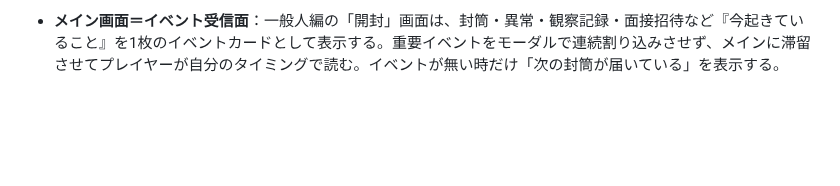
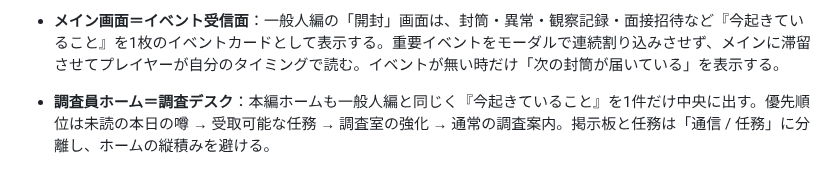
Before and after one commit to b-w-hiroki/shinso-gacha, a Markdown page: docs/DESIGN.md, the part around the change. Rendered like a GitHub page; blank space fills up the shorter version.

Commit message:
調査員ホームのイベントデスク方針を追記

```diff
--- a/docs/DESIGN.md
+++ b/docs/DESIGN.md
@@ -103,3 +103,5 @@
 - **スクロール最小化**：スマホでは情報を縦に積み上げず、ボタン切替を優先する。一般人編は「開封 / 資料 / 記録」の3表示に分け、資料内も「都市伝説 / 陰謀論」で切り替える。1画面で次の行動が分かることを優先し、長いスクロールは詳細閲覧時だけに限定する。
 
 - **メイン画面＝イベント受信面**：一般人編の「開封」画面は、封筒・異常・観察記録・面接招待など『今起きていること』を1枚のイベントカードとして表示する。重要イベントをモーダルで連続割り込みさせず、メインに滞留させてプレイヤーが自分のタイミングで読む。イベントが無い時だけ「次の封筒が届いている」を表示する。
+
+- **調査員ホーム＝調査デスク**：本編ホームも一般人編と同じく『今起きていること』を1件だけ中央に出す。優先順位は未読の本日の噂 → 受取可能な任務 → 調査室の強化 → 通常の調査案内。掲示板と任務は「通信 / 任務」に分離し、ホームの縦積みを避ける。
```
